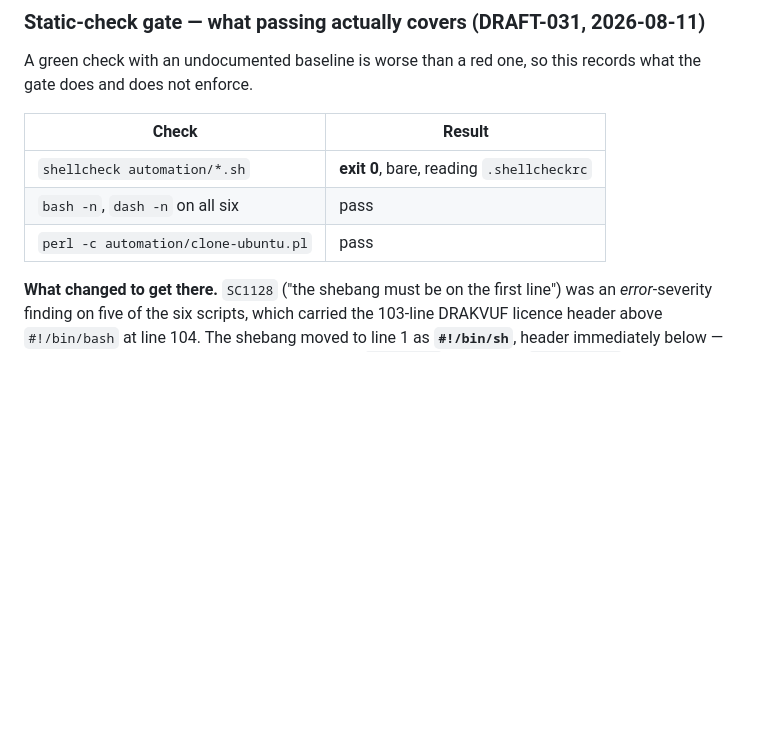
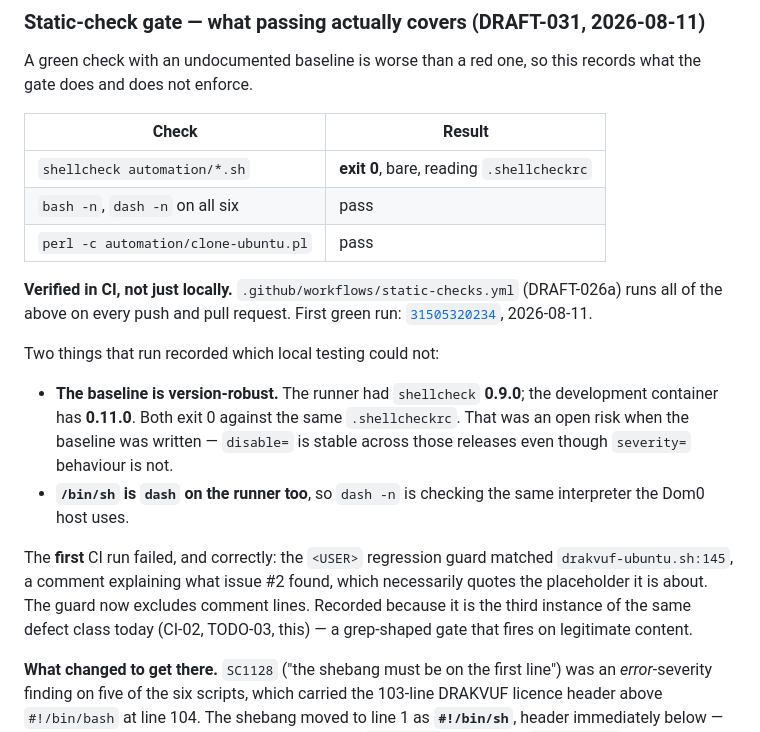
Before and after one commit to evilbootloader/drakvuf-multios-sandbox, a Markdown page: docs/checklists/ubuntu.md, the part around the change. Rendered like a GitHub page; blank space fills up the shorter version.

```diff
--- a/docs/checklists/ubuntu.md
+++ b/docs/checklists/ubuntu.md
@@ -288,6 +288,28 @@ this records what the gate does and does not enforce.
 | `bash -n`, `dash -n` on all six | pass |
 | `perl -c automation/clone-ubuntu.pl` | pass |
 
+**Verified in CI, not just locally.** `.github/workflows/static-checks.yml`
+(DRAFT-026a) runs all of the above on every push and pull request. First
+green run: [`31505320234`](https://github.com/evilbootloader/drakvuf-multios-sandbox/actions/runs/31505320234),
+2026-08-11.
+
+Two things that run recorded which local testing could not:
+
+- **The baseline is version-robust.** The runner had `shellcheck` **0.9.0**;
+  the development container has **0.11.0**. Both exit 0 against the same
+  `.shellcheckrc`. That was an open risk when the baseline was written —
+  `disable=` is stable across those releases even though `severity=`
+  behaviour is not.
+- **`/bin/sh` is `dash` on the runner too**, so `dash -n` is checking the
+  same interpreter the Dom0 host uses.
+
+The **first** CI run failed, and correctly: the `<USER>` regression guard
+matched `drakvuf-ubuntu.sh:145`, a comment explaining what issue #2 found,
+which necessarily quotes the placeholder it is about. The guard now
+excludes comment lines. Recorded because it is the third instance of the
+same defect class today (CI-02, TODO-03, this) — a grep-shaped gate that
+fires on legitimate content.
+
 **What changed to get there.** `SC1128` ("the shebang must be on the first
 line") was an *error*-severity finding on five of the six scripts, which
 carried the 103-line DRAKVUF licence header above `#!/bin/bash` at line 104.
```
Also changed, not shown: .github/issue-drafts/DRAFT-026.md (+5 -1 lines), .github/issue-drafts/issue-index.md (+18 -6 lines).
